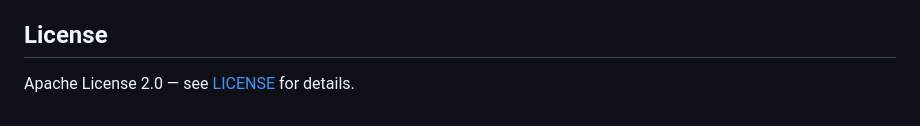
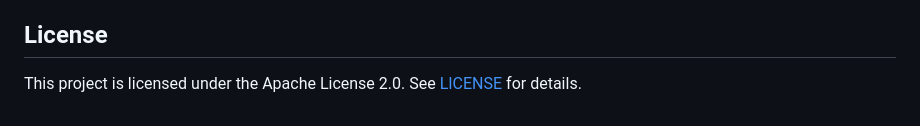
Before and after one commit to emilgruzalski/zguba-gov, a Markdown page: README.md, the part around the change. Drawn GitHub-style.

Commit message:
fix: clarify license statement in README

```diff
--- a/README.md
+++ b/README.md
@@ -156,4 +156,4 @@ No environment variables are required — the application runs with sensible def
 
 ## License
 
-Apache License 2.0 — see [LICENSE](LICENSE) for details.
+This project is licensed under the Apache License 2.0. See [LICENSE](LICENSE) for details.
```
